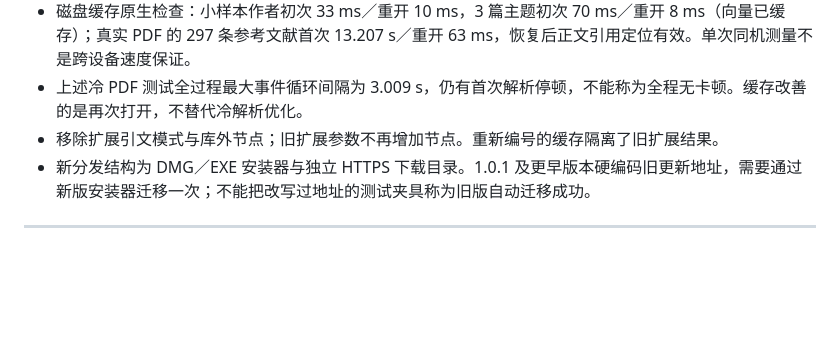
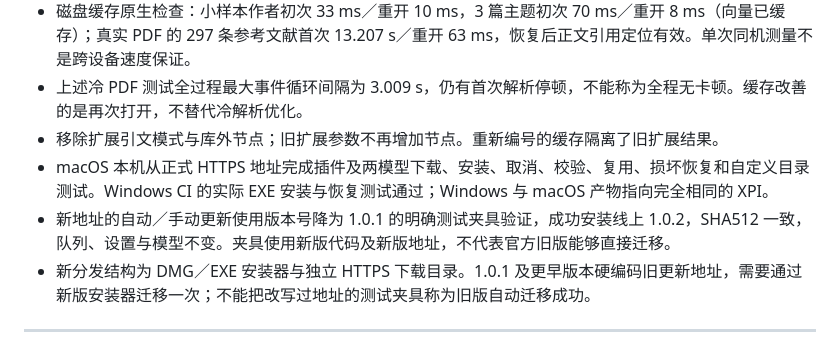
Before and after one commit to JunyanKang/paper-nexus, a Markdown page: docs/VALIDATION.md, the part around the change. Drawn GitHub-style; blank space fills up the shorter version.

Commit message:
Document native settings and installer update validation

```diff
--- a/docs/VALIDATION.md
+++ b/docs/VALIDATION.md
@@ -8,6 +8,8 @@ macOS Apple Silicon · Zotero 10.0.6-beta.3 · 独立测试配置与文献库。
 - 磁盘缓存原生检查：小样本作者初次 33 ms／重开 10 ms，3 篇主题初次 70 ms／重开 8 ms（向量已缓存）；真实 PDF 的 297 条参考文献首次 13.207 s／重开 63 ms，恢复后正文引用定位有效。单次同机测量不是跨设备速度保证。
 - 上述冷 PDF 测试全过程最大事件循环间隔为 3.009 s，仍有首次解析停顿，不能称为全程无卡顿。缓存改善的是再次打开，不替代冷解析优化。
 - 移除扩展引文模式与库外节点；旧扩展参数不再增加节点。重新编号的缓存隔离了旧扩展结果。
+- macOS 本机从正式 HTTPS 地址完成插件及两模型下载、安装、取消、校验、复用、损坏恢复和自定义目录测试。Windows CI 的实际 EXE 安装与恢复测试通过；Windows 与 macOS 产物指向完全相同的 XPI。
+- 新地址的自动／手动更新使用版本号降为 1.0.1 的明确测试夹具验证，成功安装线上 1.0.2，SHA512 一致，队列、设置与模型不变。夹具使用新版代码及新版地址，不代表官方旧版能够直接迁移。
 - 新分发结构为 DMG／EXE 安装器与独立 HTTPS 下载目录。1.0.1 及更早版本硬编码旧更新地址，需要通过新版安装器迁移一次；不能把改写过地址的测试夹具称为旧版自动迁移成功。
 
 ---
```
